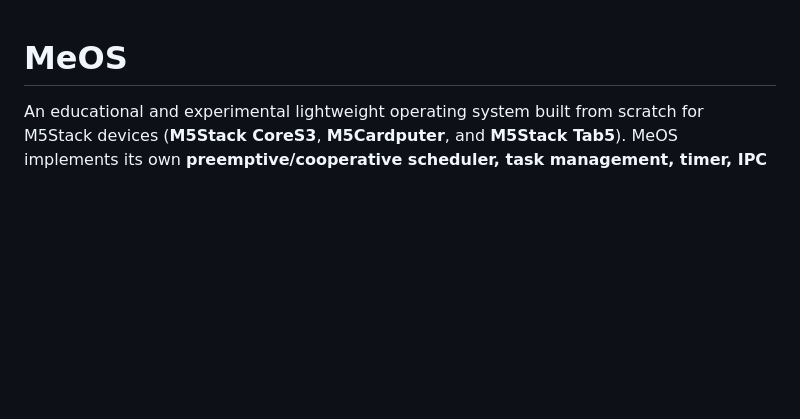
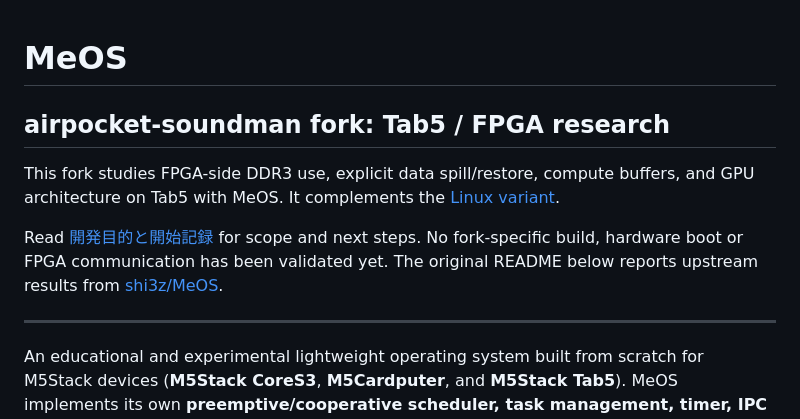
Before and after one commit to airpocket-soundman/tab5-meos-fpga, a Markdown page: README.md, the part around the change. Rendered like a GitHub page; blank space fills up the shorter version.

Commit message:
docs: define Tab5 MeOS FPGA fork scope and starting point

```diff
--- a/README.md
+++ b/README.md
@@ -1,4 +1,12 @@
 # MeOS
+
+## airpocket-soundman fork: Tab5 / FPGA research
+
+This fork studies FPGA-side DDR3 use, explicit data spill/restore, compute buffers, and GPU architecture on Tab5 with MeOS. It complements the [Linux variant](https://github.com/airpocket-soundman/tab5-linux-fpga).
+
+Read [開発目的と開始記録](docs/DEVELOPMENT_GOALS.md) for scope and next steps. No fork-specific build, hardware boot or FPGA communication has been validated yet. The original README below reports upstream results from [shi3z/MeOS](https://github.com/shi3z/MeOS).
+
+---
 
 An educational and experimental lightweight operating system built from scratch for M5Stack devices (**M5Stack CoreS3**, **M5Cardputer**, and **M5Stack Tab5**).
 MeOS implements its own **preemptive/cooperative scheduler, task management, timer, IPC message queues, memory allocator, VFS, custom filesystem (M5FS), dynamic binary loader (M5EX), GUI/TUI window system, camera driver, SDIO Wi-Fi stack, and SSH-2 client**—without ever starting FreeRTOS.
```
Also changed, not shown: docs/DEVELOPMENT_GOALS.md (added, +43 -0 lines).
